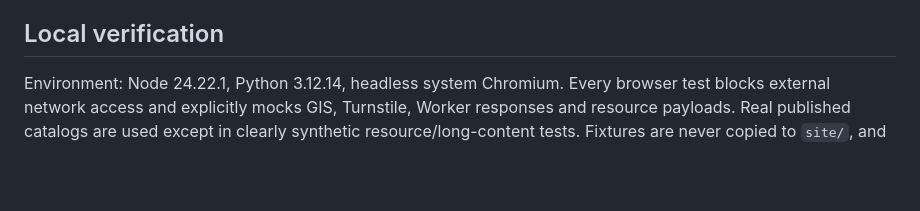
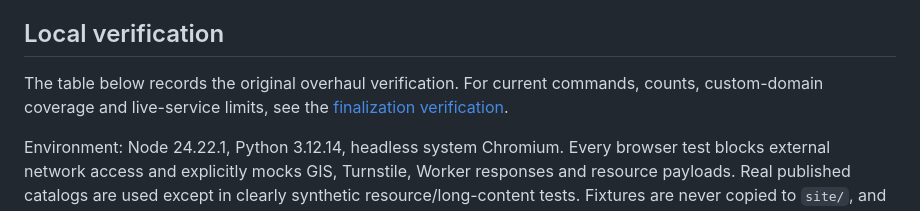
Before and after one commit to omatek/root-archive, a Markdown page: docs/frontend/README.md, the part around one of its changes. GitHub-like rendering; blank space fills up the shorter version.

```diff
--- a/docs/frontend/README.md
+++ b/docs/frontend/README.md
@@ -90,6 +93,10 @@ The form accurately notes that uploaded files are public by direct link even
 while awaiting review; the redesign does not alter R2 access or publication gates.
 
 ## Local verification
+
+The table below records the original overhaul verification. For current commands,
+counts, custom-domain coverage and live-service limits, see the
+[finalization verification](pr-23-finalization.md#validation).
 
 Environment: Node 24.22.1, Python 3.12.14, headless system Chromium. Every browser
 test blocks external network access and explicitly mocks GIS, Turnstile, Worker
```
Also changed, not shown: other parts of docs/frontend/README.md (+10 -7 lines), docs/frontend/pr-23-finalization.md (added, +153 -0 lines), docs/operations.md (+8 -0 lines).
